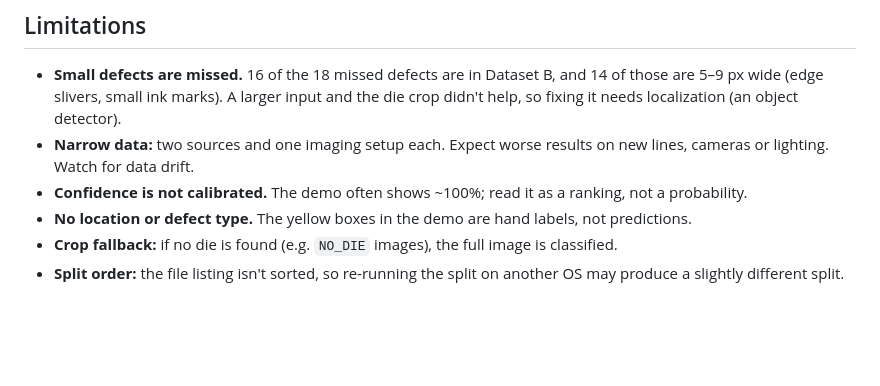
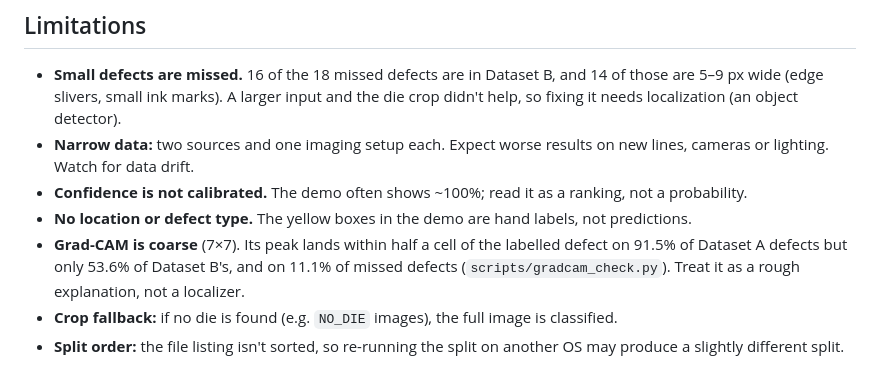
Before and after one commit to hzkhan3/ChipInspector, a Markdown page: MODEL_CARD.md, the part around the change. Rendered like a GitHub page; blank space fills up the shorter version.

```diff
--- a/MODEL_CARD.md
+++ b/MODEL_CARD.md
@@ -50,5 +50,6 @@ Reproduce: `python -m scripts.evaluate && python -m scripts.error_analysis`.
 - **Narrow data:** two sources and one imaging setup each. Expect worse results on new lines, cameras or lighting. Watch for data drift.
 - **Confidence is not calibrated.** The demo often shows ~100%; read it as a ranking, not a probability.
 - **No location or defect type.** The yellow boxes in the demo are hand labels, not predictions.
+- **Grad-CAM is coarse** (7×7). Its peak lands within half a cell of the labelled defect on 91.5% of Dataset A defects but only 53.6% of Dataset B's, and on 11.1% of missed defects (`scripts/gradcam_check.py`). Treat it as a rough explanation, not a localizer.
 - **Crop fallback:** if no die is found (e.g. `NO_DIE` images), the full image is classified.
 - **Split order:** the file listing isn't sorted, so re-running the split on another OS may produce a slightly different split.
```
Also changed, not shown: README.md (+22 -5 lines), assets/demo.gif, 8 other files.
